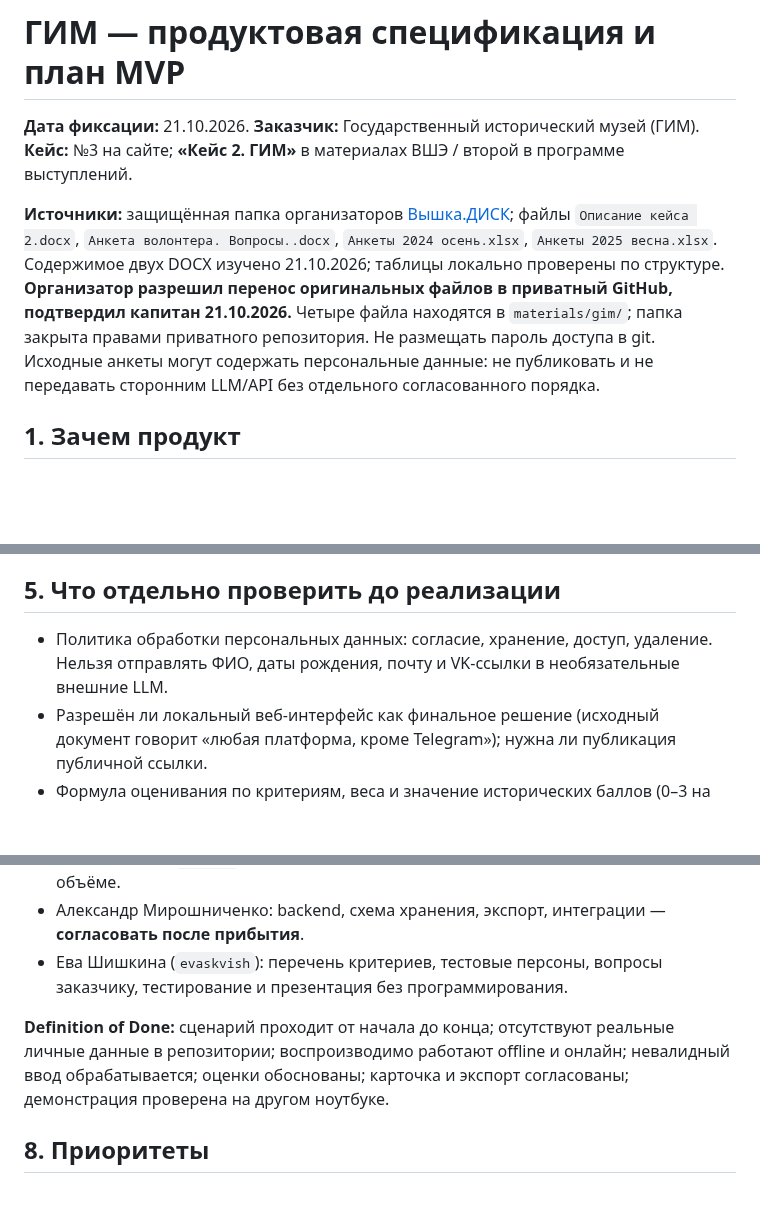
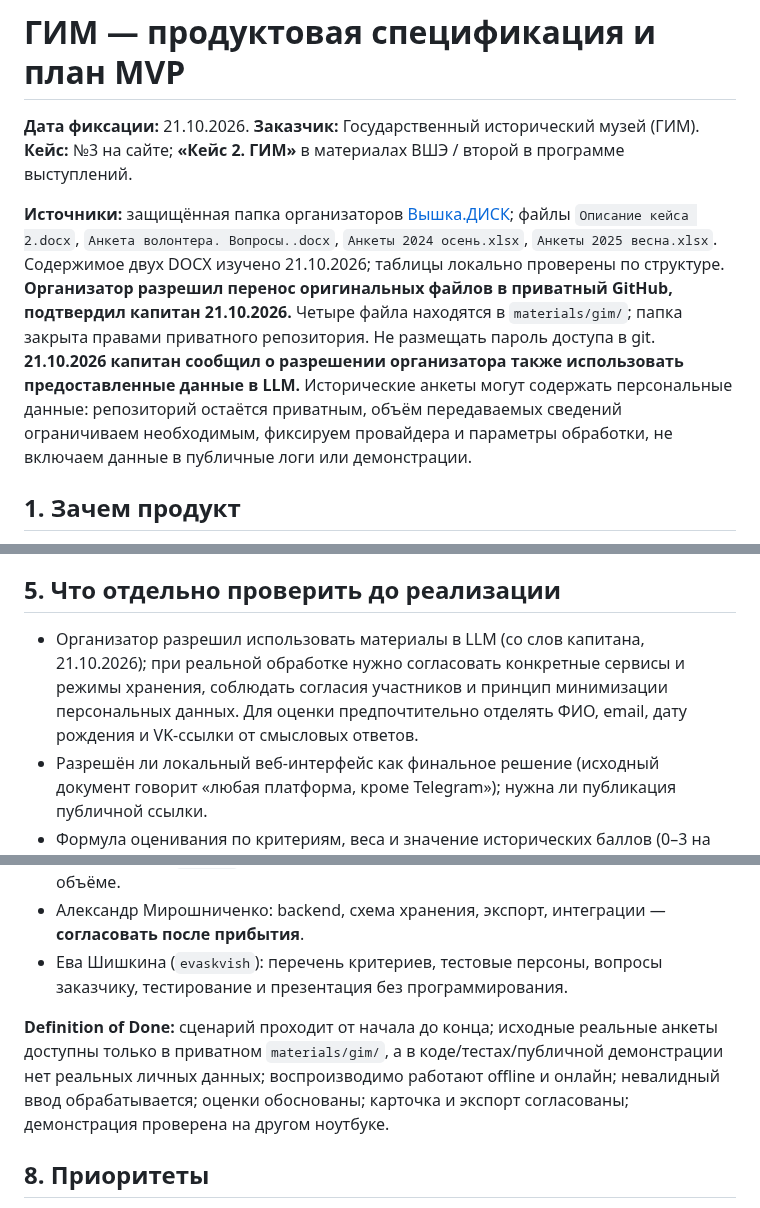
Before and after one commit to Ai-b0ss/code-with-purpose-2-2026, a Markdown page: docs/04-gim-requirements.md, 3 parts joined by grey strips. Rendered like a GitHub page; blank space fills up the shorter version.

Commit message:
docs: record organizer LLM permission and privacy boundaries

```diff
--- a/docs/04-gim-requirements.md
+++ b/docs/04-gim-requirements.md
@@ -2,7 +2,7 @@
 
 **Дата фиксации:** 21.10.2026. **Заказчик:** Государственный исторический музей (ГИМ). **Кейс:** №3 на сайте; **«Кейс 2. ГИМ»** в материалах ВШЭ / второй в программе выступлений.
 
-**Источники:** защищённая папка организаторов [Вышка.ДИСК](https://disk.hse.ru/index.php/s/ePp97z7kDMtjXSn); файлы `Описание кейса 2.docx`, `Анкета волонтера. Вопросы..docx`, `Анкеты 2024 осень.xlsx`, `Анкеты 2025 весна.xlsx`. Содержимое двух DOCX изучено 21.10.2026; таблицы локально проверены по структуре. **Организатор разрешил перенос оригинальных файлов в приватный GitHub, подтвердил капитан 21.10.2026.** Четыре файла находятся в `materials/gim/`; папка закрыта правами приватного репозитория. Не размещать пароль доступа в git. Исходные анкеты могут содержать персональные данные: не публиковать и не передавать сторонним LLM/API без отдельного согласованного порядка.
+**Источники:** защищённая папка организаторов [Вышка.ДИСК](https://disk.hse.ru/index.php/s/ePp97z7kDMtjXSn); файлы `Описание кейса 2.docx`, `Анкета волонтера. Вопросы..docx`, `Анкеты 2024 осень.xlsx`, `Анкеты 2025 весна.xlsx`. Содержимое двух DOCX изучено 21.10.2026; таблицы локально проверены по структуре. **Организатор разрешил перенос оригинальных файлов в приватный GitHub, подтвердил капитан 21.10.2026.** Четыре файла находятся в `materials/gim/`; папка закрыта правами приватного репозитория. Не размещать пароль доступа в git. **21.10.2026 капитан сообщил о разрешении организатора также использовать предоставленные данные в LLM.** Исторические анкеты могут содержать персональные данные: репозиторий остаётся приватным, объём передаваемых сведений ограничиваем необходимым, фиксируем провайдера и параметры обработки, не включаем данные в публичные логи или демонстрации.
 
 ## 1. Зачем продукт
 
@@ -53,7 +53,7 @@
 
 ## 5. Что отдельно проверить до реализации
 
-- Политика обработки персональных данных: согласие, хранение, доступ, удаление. Нельзя отправлять ФИО, даты рождения, почту и VK-ссылки в необязательные внешние LLM.
+- Организатор разрешил использовать материалы в LLM (со слов капитана, 21.10.2026); при реальной обработке нужно согласовать конкретные сервисы и режимы хранения, соблюдать согласия участников и принцип минимизации персональных данных. Для оценки предпочтительно отделять ФИО, email, дату рождения и VK-ссылки от смысловых ответов.
 - Разрешён ли локальный веб-интерфейс как финальное решение (исходный документ говорит «любая платформа, кроме Telegram»); нужна ли публикация публичной ссылки.
 - Формула оценивания по критериям, веса и значение исторических баллов (0–3 на слайде). Чего именно эти баллы касались?
 - Предоставляются ли обезличенные примеры с человеческими оценками? Нельзя считать прошлую активность единственным доказательством качества кандидата.
@@ -71,7 +71,7 @@
 - Александр Мирошниченко: backend, схема хранения, экспорт, интеграции — **согласовать после прибытия**.
 - Ева Шишкина (`evaskvish`): перечень критериев, тестовые персоны, вопросы заказчику, тестирование и презентация без программирования.
 
-**Definition of Done:** сценарий проходит от начала до конца; отсутствуют реальные личные данные в репозитории; воспроизводимо работают offline и онлайн; невалидный ввод обрабатывается; оценки обоснованы; карточка и экспорт согласованы; демонстрация проверена на другом ноутбуке.
+**Definition of Done:** сценарий проходит от начала до конца; исходные реальные анкеты доступны только в приватном `materials/gim/`, а в коде/тестах/публичной демонстрации нет реальных личных данных; воспроизводимо работают offline и онлайн; невалидный ввод обрабатывается; оценки обоснованы; карточка и экспорт согласованы; демонстрация проверена на другом ноутбуке.
 
 ## 8. Приоритеты
 
```
